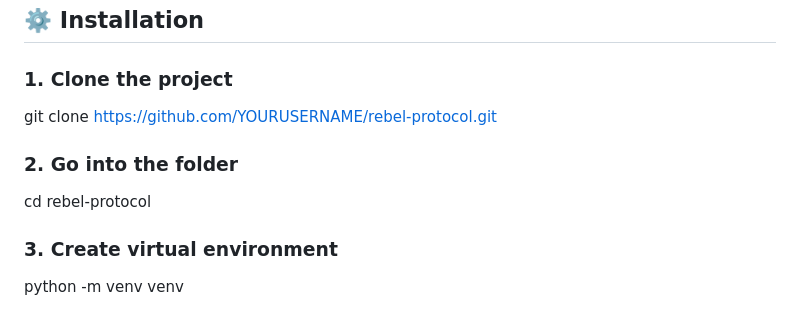
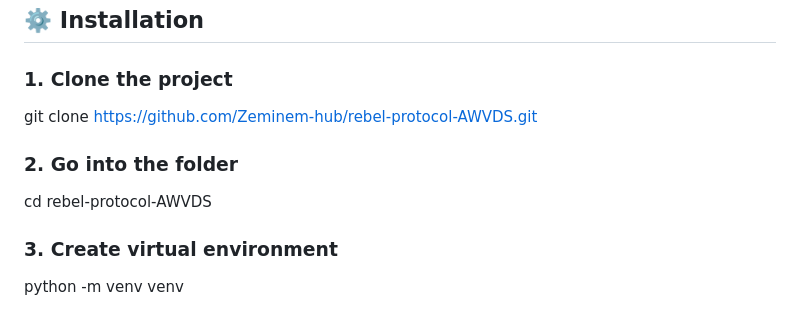
Before and after one commit to Zeminem-hub/rebel-protocol-AWVDS, a Markdown page: README.md, the part around the change. GitHub-like rendering.

Commit message:
Update repository URL and folder name in README

```diff
--- a/README.md
+++ b/README.md
@@ -28,10 +28,10 @@ scans websites for common vulnerabilities including:
 ## ⚙️ Installation
 
 ### 1. Clone the project
-git clone https://github.com/YOURUSERNAME/rebel-protocol.git
+git clone https://github.com/Zeminem-hub/rebel-protocol-AWVDS.git
 
 ### 2. Go into the folder
-cd rebel-protocol
+cd rebel-protocol-AWVDS
 
 ### 3. Create virtual environment
 python -m venv venv
```
